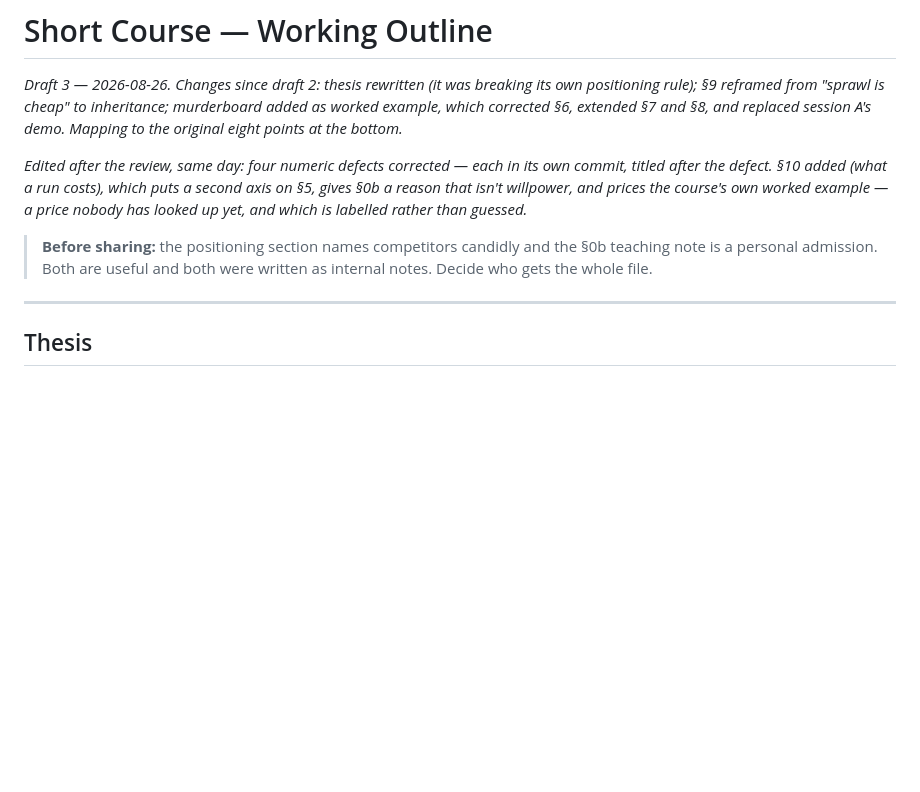
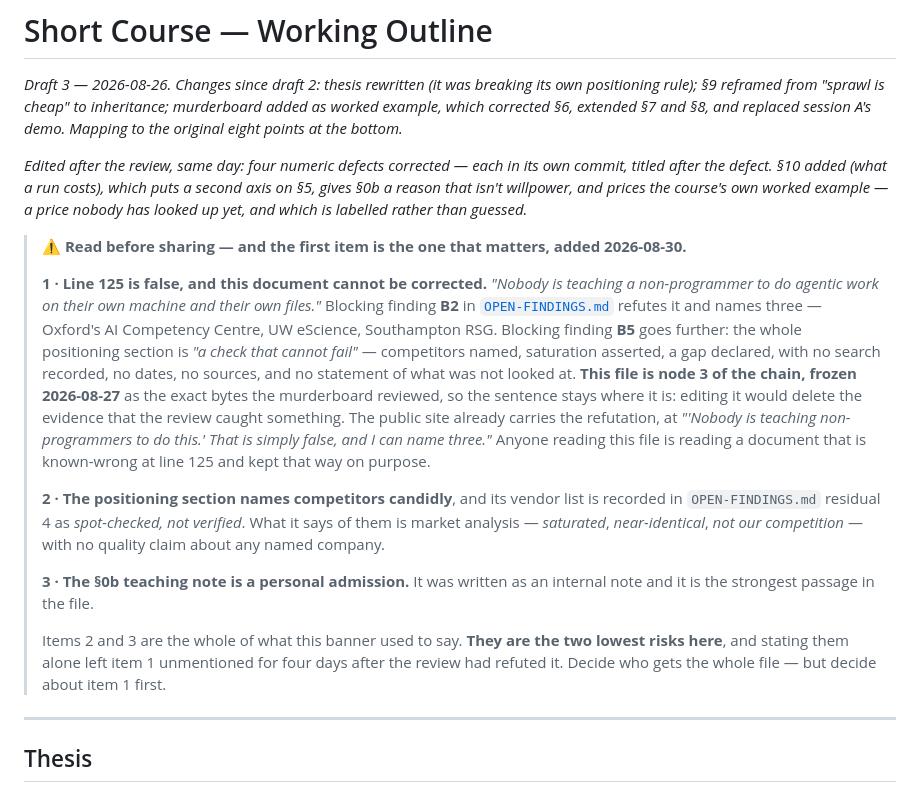
Before and after one commit to syncytium2/short-course, a Markdown page: course-outline.md, the part around the change. Rendered like a GitHub page; blank space fills up the shorter version.

Commit message:
The before-sharing banner on node 3 warned about the two lowest risks in the file and not about the sentence the review had already refuted
course-outline.md:7 told a reader to weigh candid competitor notes and a personal
admission. It said nothing about line 125 -- "Nobody is teaching a non-programmer to
do agentic work on their own machine and their own files" -- which blocking finding
B2 refutes by name: Oxford AI Competency Centre, UW eScience, Southampton RSG. B5 is
broader still: the whole positioning section is a check that cannot fail, with no
search recorded, no dates and no statement of what was not looked at.

The public site has carried the refutation since 29 August, in the Objections
section. So the private file held the claim and the live site held the correction,
and the banner between them pointed at neither.

Line 125 is NOT edited and must not be. This file is node 3, frozen 2026-08-27 as the
exact bytes the murderboard reviewed; correcting the sentence would delete the
evidence that the review caught something. The banner now says the document is
known-wrong there and kept that way on purpose, which is the only honest way to hand
someone a frozen artifact.

Items 2 and 3 of the new banner are the whole of what it used to say, kept and
demoted, with residual 4 -- "spot-checked, not verified" -- attached to the vendor
list where a reader will see it.

Publication review finding 4.

Co-Authored-By: Claude Opus 5 (1M context) <noreply@anthropic.com>

```diff
--- a/course-outline.md
+++ b/course-outline.md
@@ -4,7 +4,15 @@
 
 *Edited after the review, same day: four numeric defects corrected — each in its own commit, titled after the defect. §10 added (what a run costs), which puts a second axis on §5, gives §0b a reason that isn't willpower, and prices the course's own worked example — a price nobody has looked up yet, and which is labelled rather than guessed.*
 
-> **Before sharing:** the positioning section names competitors candidly and the §0b teaching note is a personal admission. Both are useful and both were written as internal notes. Decide who gets the whole file.
+> **⚠ Read before sharing — and the first item is the one that matters, added 2026-08-30.**
+>
+> **1 · Line 125 is false, and this document cannot be corrected.** *"Nobody is teaching a non-programmer to do agentic work on their own machine and their own files."* Blocking finding **B2** in [`OPEN-FINDINGS.md`](OPEN-FINDINGS.md) refutes it and names three — Oxford's AI Competency Centre, UW eScience, Southampton RSG. Blocking finding **B5** goes further: the whole positioning section is *"a check that cannot fail"* — competitors named, saturation asserted, a gap declared, with no search recorded, no dates, no sources, and no statement of what was not looked at. **This file is node 3 of the chain, frozen 2026-08-27** as the exact bytes the murderboard reviewed, so the sentence stays where it is: editing it would delete the evidence that the review caught something. The public site already carries the refutation, at *"'Nobody is teaching non-programmers to do this.' That is simply false, and I can name three."* Anyone reading this file is reading a document that is known-wrong at line 125 and kept that way on purpose.
+>
+> **2 · The positioning section names competitors candidly**, and its vendor list is recorded in `OPEN-FINDINGS.md` residual 4 as *spot-checked, not verified*. What it says of them is market analysis — *saturated*, *near-identical*, *not our competition* — with no quality claim about any named company.
+>
+> **3 · The §0b teaching note is a personal admission.** It was written as an internal note and it is the strongest passage in the file.
+>
+> Items 2 and 3 are the whole of what this banner used to say. **They are the two lowest risks here**, and stating them alone left item 1 unmentioned for four days after the review had refuted it. Decide who gets the whole file — but decide about item 1 first.
 
 ---
 
```
